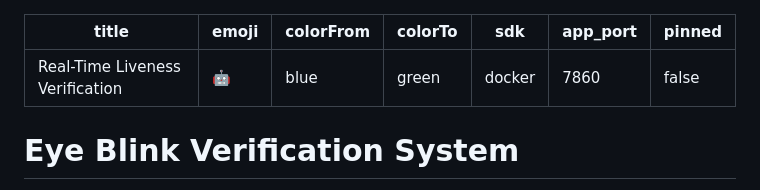
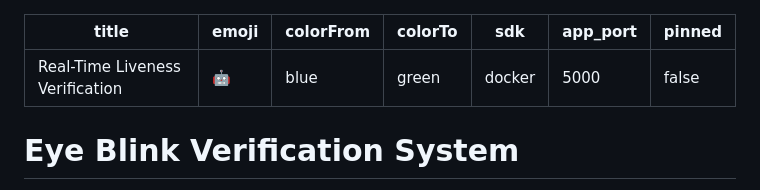
Before and after one commit to Nupreeth/real-time-liveness-verification, a Markdown page: README.md, the part around the change. Drawn GitHub-style.

Commit message:
Fix HF Space app_port to 5000

```diff
--- a/README.md
+++ b/README.md
@@ -4,7 +4,7 @@ emoji: 🤖
 colorFrom: blue
 colorTo: green
 sdk: docker
-app_port: 7860
+app_port: 5000
 pinned: false
 ---
 
```
